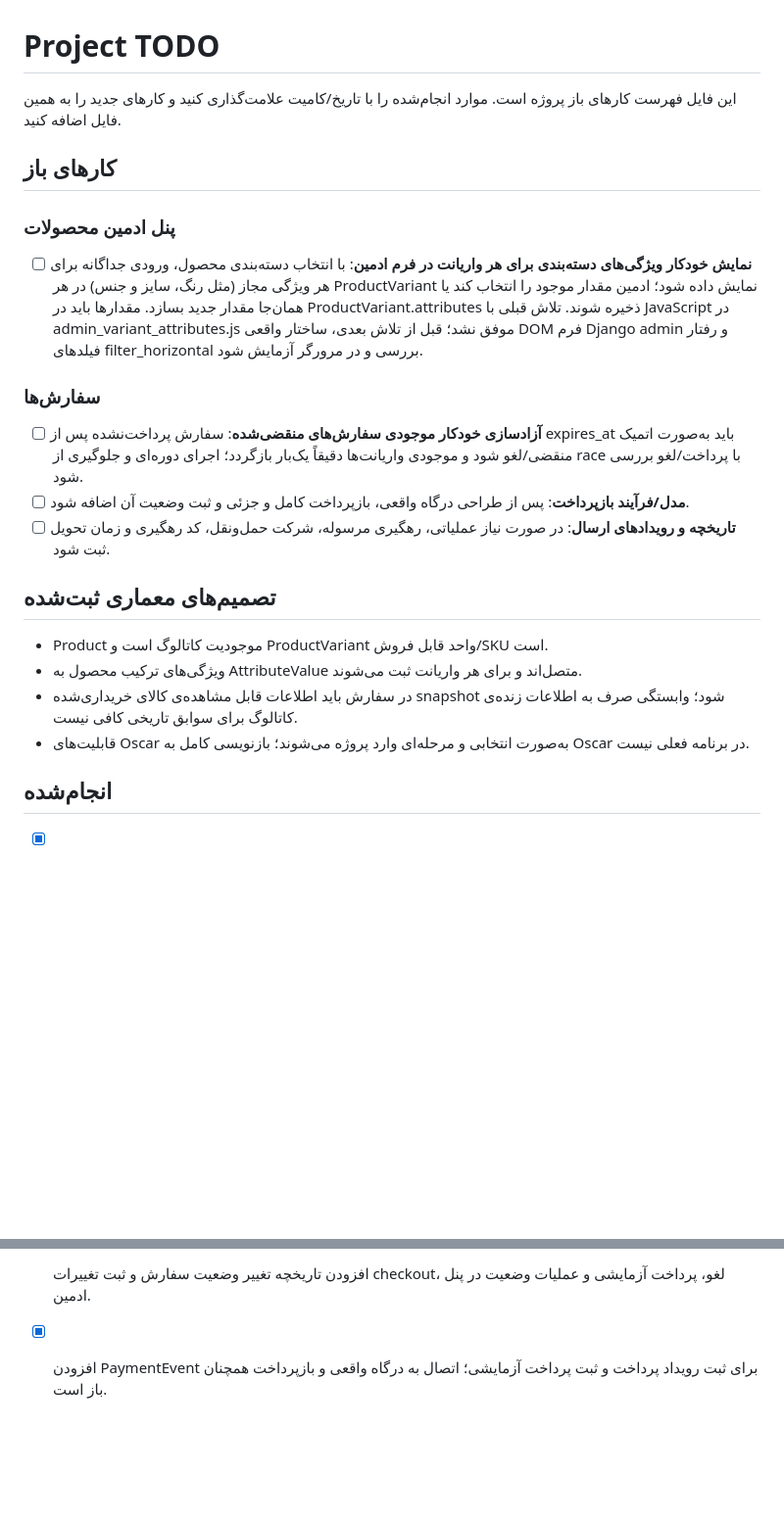
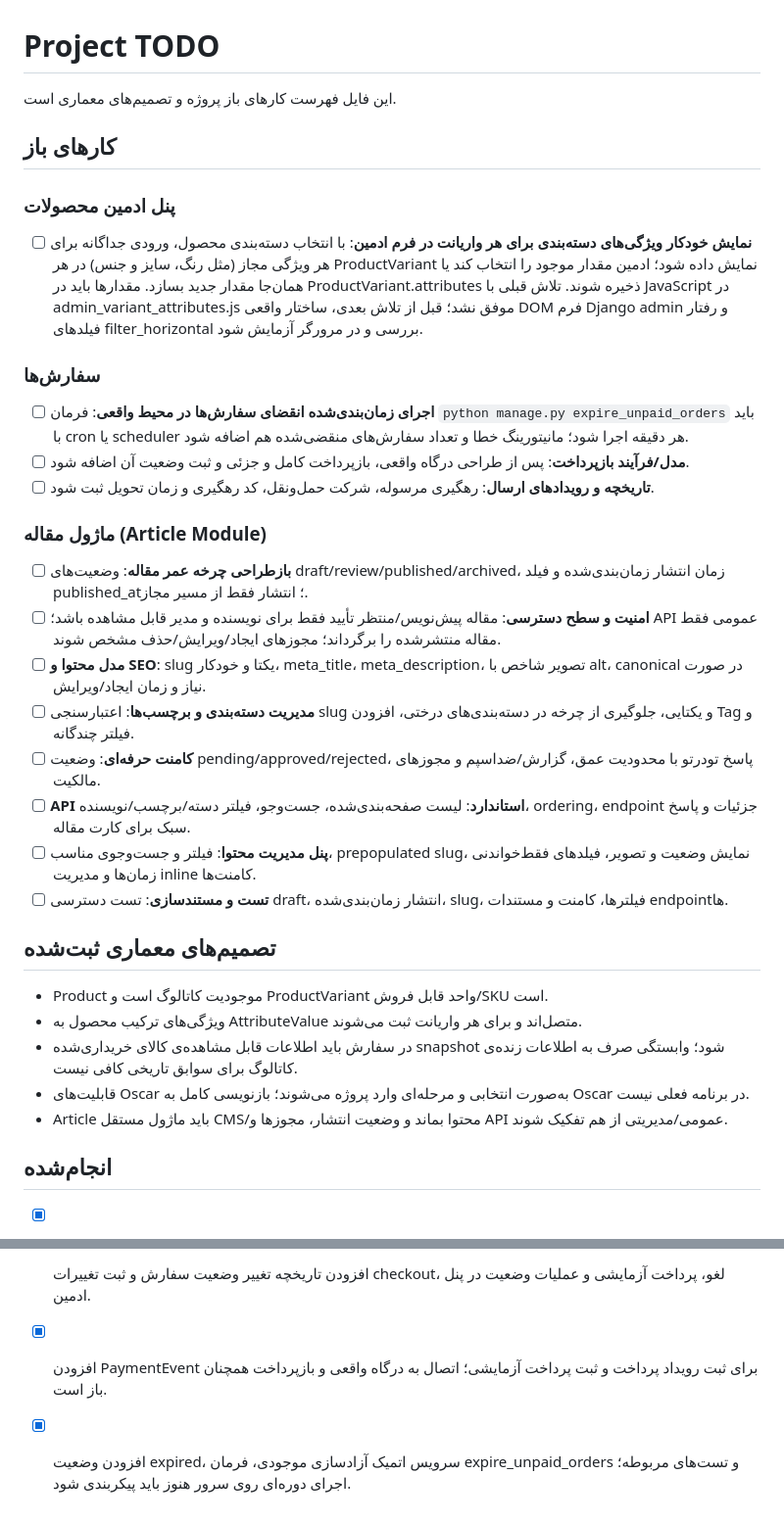
Before and after one commit to Hamidreza-mohamadi/django-with-react, a Markdown page: PROJECT_TODO.md, 2 parts joined by grey strips. Shown at 98% size. Drawn GitHub-style; blank space fills up the shorter version.

Commit message:
Add article module roadmap and document order expiry job

```diff
--- a/PROJECT_TODO.md
+++ b/PROJECT_TODO.md
@@ -1,6 +1,6 @@
 # Project TODO
 
-این فایل فهرست کارهای باز پروژه است. موارد انجام‌شده را با تاریخ/کامیت علامت‌گذاری کنید و کارهای جدید را به همین فایل اضافه کنید.
+این فایل فهرست کارهای باز پروژه و تصمیم‌های معماری است.
 
 ## کارهای باز
 
@@ -8,18 +8,30 @@
 - [ ] **نمایش خودکار ویژگی‌های دسته‌بندی برای هر واریانت در فرم ادمین**: با انتخاب دسته‌بندی محصول، ورودی جداگانه برای هر ویژگی مجاز (مثل رنگ، سایز و جنس) در هر ProductVariant نمایش داده شود؛ ادمین مقدار موجود را انتخاب کند یا همان‌جا مقدار جدید بسازد. مقدارها باید در ProductVariant.attributes ذخیره شوند. تلاش قبلی با JavaScript در admin_variant_attributes.js موفق نشد؛ قبل از تلاش بعدی، ساختار واقعی DOM فرم Django admin و رفتار فیلدهای filter_horizontal بررسی و در مرورگر آزمایش شود.
 
 ### سفارش‌ها
-- [ ] **آزادسازی خودکار موجودی سفارش‌های منقضی‌شده**: سفارش پرداخت‌نشده پس از expires_at باید به‌صورت اتمیک منقضی/لغو شود و موجودی واریانت‌ها دقیقاً یک‌بار بازگردد؛ اجرای دوره‌ای و جلوگیری از race با پرداخت/لغو بررسی شود.
+- [ ] **اجرای زمان‌بندی‌شده انقضای سفارش‌ها در محیط واقعی**: فرمان `python manage.py expire_unpaid_orders` باید با cron یا scheduler هر دقیقه اجرا شود؛ مانیتورینگ خطا و تعداد سفارش‌های منقضی‌شده هم اضافه شود.
 - [ ] **مدل/فرآیند بازپرداخت**: پس از طراحی درگاه واقعی، بازپرداخت کامل و جزئی و ثبت وضعیت آن اضافه شود.
-- [ ] **تاریخچه و رویدادهای ارسال**: در صورت نیاز عملیاتی، رهگیری مرسوله، شرکت حمل‌ونقل، کد رهگیری و زمان تحویل ثبت شود.
+- [ ] **تاریخچه و رویدادهای ارسال**: رهگیری مرسوله، شرکت حمل‌ونقل، کد رهگیری و زمان تحویل ثبت شود.
+
+### ماژول مقاله (Article Module)
+- [ ] **بازطراحی چرخه عمر مقاله**: وضعیت‌های draft/review/published/archived، زمان انتشار زمان‌بندی‌شده و فیلد published_at؛ انتشار فقط از مسیر مجاز.
+- [ ] **امنیت و سطح دسترسی**: مقاله پیش‌نویس/منتظر تأیید فقط برای نویسنده و مدیر قابل مشاهده باشد؛ API عمومی فقط مقاله منتشرشده را برگرداند؛ مجوزهای ایجاد/ویرایش/حذف مشخص شوند.
+- [ ] **مدل محتوا و SEO**: slug یکتا و خودکار، meta_title، meta_description، تصویر شاخص با alt، canonical در صورت نیاز و زمان ایجاد/ویرایش.
+- [ ] **مدیریت دسته‌بندی و برچسب‌ها**: اعتبارسنجی slug و یکتایی، جلوگیری از چرخه در دسته‌بندی‌های درختی، افزودن Tag و فیلتر چندگانه.
+- [ ] **کامنت حرفه‌ای**: وضعیت pending/approved/rejected، پاسخ تو‌در‌تو با محدودیت عمق، گزارش/ضداسپم و مجوزهای مالکیت.
+- [ ] **API استاندارد**: لیست صفحه‌بندی‌شده، جست‌وجو، فیلتر دسته/برچسب/نویسنده، ordering، endpoint جزئیات و پاسخ سبک برای کارت مقاله.
+- [ ] **پنل مدیریت محتوا**: فیلتر و جست‌وجوی مناسب، prepopulated slug، نمایش وضعیت و تصویر، فیلدهای فقط‌خواندنی زمان‌ها و مدیریت inline کامنت‌ها.
+- [ ] **تست و مستندسازی**: تست دسترسی draft، انتشار زمان‌بندی‌شده، slug، فیلترها، کامنت و مستندات endpointها.
 
 ## تصمیم‌های معماری ثبت‌شده
 - Product موجودیت کاتالوگ است و ProductVariant واحد قابل فروش/SKU است.
 - ویژگی‌های ترکیب محصول به AttributeValue متصل‌اند و برای هر واریانت ثبت می‌شوند.
 - در سفارش باید اطلاعات قابل مشاهده‌ی کالای خریداری‌شده snapshot شود؛ وابستگی صرف به اطلاعات زنده‌ی کاتالوگ برای سوابق تاریخی کافی نیست.
 - قابلیت‌های Oscar به‌صورت انتخابی و مرحله‌ای وارد پروژه می‌شوند؛ بازنویسی کامل به Oscar در برنامه فعلی نیست.
+- Article باید ماژول مستقل CMS/محتوا بماند و وضعیت انتشار، مجوزها و API عمومی/مدیریتی از هم تفکیک شوند.
 
 ## انجام‌شده
 - [x] ایجاد این فایل برای ثبت کارهای باز و تصمیم‌های پروژه.
 - [x] افزودن snapshot نام محصول، SKU و ویژگی‌های واریانت به OrderItem و backfill سفارش‌های قدیمی.
 - [x] افزودن تاریخچه تغییر وضعیت سفارش و ثبت تغییرات checkout، لغو، پرداخت آزمایشی و عملیات وضعیت در پنل ادمین.
 - [x] افزودن PaymentEvent برای ثبت رویداد پرداخت و ثبت پرداخت آزمایشی؛ اتصال به درگاه واقعی و بازپرداخت همچنان باز است.
+- [x] افزودن وضعیت expired، سرویس اتمیک آزادسازی موجودی، فرمان expire_unpaid_orders و تست‌های مربوطه؛ اجرای دوره‌ای روی سرور هنوز باید پیکربندی شود.
```
